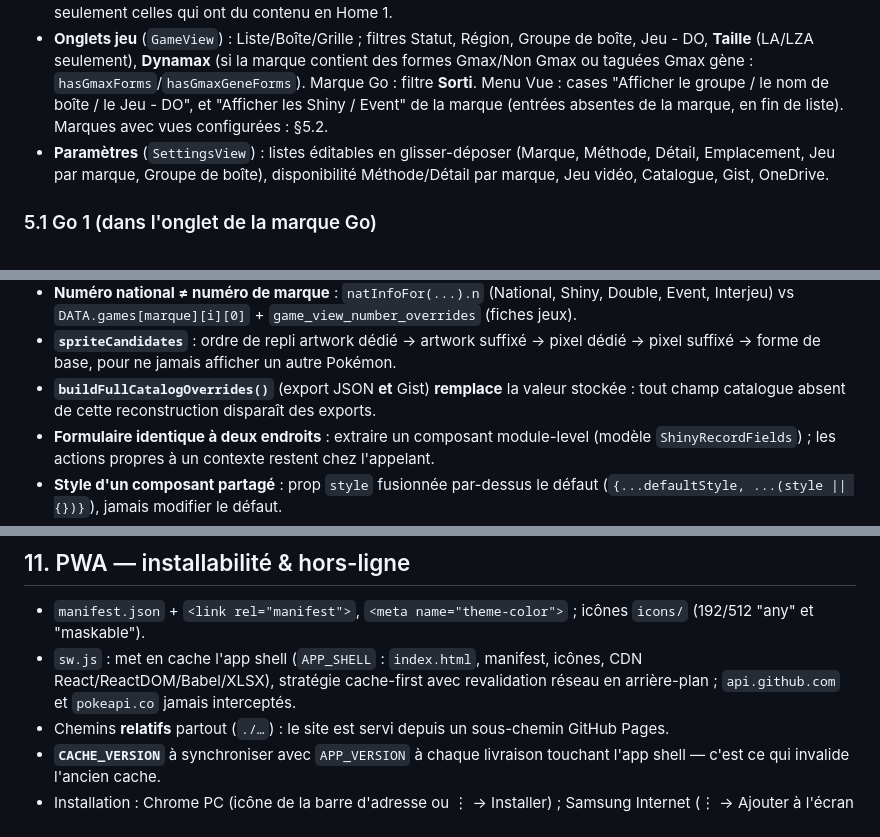
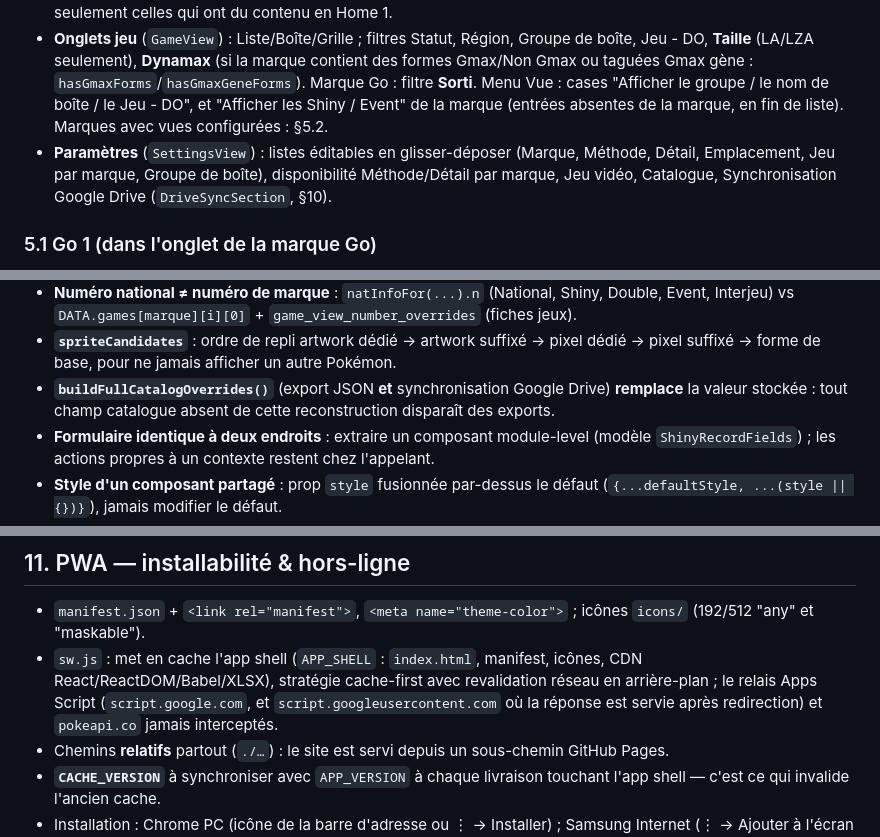
Before and after one commit to yanninho65/pokedex-home, a Markdown page: README.md, 3 parts joined by grey strips. GitHub-like rendering.

```diff
--- a/README.md
+++ b/README.md
@@ -126,7 +128,7 @@ Marquage **manuel uniquement** : `DATA.formTags["nom|forme"] = { mega, gmax, gma
 - **Interjeu** : transferts Home ↔ jeu, lien bidirectionnel avec Shiny/Double (`fromInterjeu`). Badge "Home 2" dans l'en-tête si des entrées y sont.
 - **Badges "boîtes"** : Home/vues jeu/Shiny comptent toutes les boîtes (même vides) ; Interjeu/Double/Event seulement celles qui ont du contenu en Home 1.
 - **Onglets jeu** (`GameView`) : Liste/Boîte/Grille ; filtres Statut, Région, Groupe de boîte, Jeu - DO, **Taille** (LA/LZA seulement), **Dynamax** (si la marque contient des formes Gmax/Non Gmax ou taguées Gmax gène : `hasGmaxForms`/`hasGmaxGeneForms`). Marque Go : filtre **Sorti**. Menu Vue : cases "Afficher le groupe / le nom de boîte / le Jeu - DO", et "Afficher les Shiny / Event" de la marque (entrées absentes de la marque, en fin de liste). Marques avec vues configurées : §5.2.
-- **Paramètres** (`SettingsView`) : listes éditables en glisser-déposer (Marque, Méthode, Détail, Emplacement, Jeu par marque, Groupe de boîte), disponibilité Méthode/Détail par marque, Jeu vidéo, Catalogue, Gist, OneDrive.
+- **Paramètres** (`SettingsView`) : listes éditables en glisser-déposer (Marque, Méthode, Détail, Emplacement, Jeu par marque, Groupe de boîte), disponibilité Méthode/Détail par marque, Jeu vidéo, Catalogue, Synchronisation Google Drive (`DriveSyncSection`, §10).
 
 ### 5.1 Go 1 (dans l'onglet de la marque Go)
 
@@ -262,7 +264,7 @@ Concerne National, Shiny, Double, Event, Interjeu, `BoxGroupModal`, `JeuMultiSou
 - **Boîtes** : capacité et grille (`fixedRows`/`fixedCols`) toujours dérivées de la même source (`rows × cols`).
 - **Numéro national ≠ numéro de marque** : `natInfoFor(...).n` (National, Shiny, Double, Event, Interjeu) vs `DATA.games[marque][i][0]` + `game_view_number_overrides` (fiches jeux).
 - **`spriteCandidates`** : ordre de repli artwork dédié → artwork suffixé → pixel dédié → pixel suffixé → forme de base, pour ne jamais afficher un autre Pokémon.
-- **`buildFullCatalogOverrides()`** (export JSON **et** Gist) **remplace** la valeur stockée : tout champ catalogue absent de cette reconstruction disparaît des exports.
+- **`buildFullCatalogOverrides()`** (export JSON **et** synchronisation Google Drive) **remplace** la valeur stockée : tout champ catalogue absent de cette reconstruction disparaît des exports.
 - **Formulaire identique à deux endroits** : extraire un composant module-level (modèle `ShinyRecordFields`) ; les actions propres à un contexte restent chez l'appelant.
 - **Style d'un composant partagé** : prop `style` fusionnée par-dessus le défaut (`{...defaultStyle, ...(style || {})}`), jamais modifier le défaut.
 - **Nouvel écouteur clavier/swipe** : vérifier qu'aucun autre écouteur du même événement n'est actif dans le même composant.
@@ -313,7 +354,7 @@ Menu ⋮ → **Exporter sauvegarde** (`buildExportOut`, toutes les `ALL_KEYS`, c
 ## 11. PWA — installabilité & hors-ligne
 
 - `manifest.json` + `<link rel="manifest">`, `<meta name="theme-color">` ; icônes `icons/` (192/512 "any" et "maskable").
-- `sw.js` : met en cache l'app shell (`APP_SHELL` : `index.html`, manifest, icônes, CDN React/ReactDOM/Babel/XLSX), stratégie cache-first avec revalidation réseau en arrière-plan ; `api.github.com` et `pokeapi.co` jamais interceptés.
+- `sw.js` : met en cache l'app shell (`APP_SHELL` : `index.html`, manifest, icônes, CDN React/ReactDOM/Babel/XLSX), stratégie cache-first avec revalidation réseau en arrière-plan ; le relais Apps Script (`script.google.com`, et `script.googleusercontent.com` où la réponse est servie après redirection) et `pokeapi.co` jamais interceptés.
 - Chemins **relatifs** partout (`./…`) : le site est servi depuis un sous-chemin GitHub Pages.
 - **`CACHE_VERSION`** à synchroniser avec `APP_VERSION` à chaque livraison touchant l'app shell — c'est ce qui invalide l'ancien cache.
 - Installation : Chrome PC (icône de la barre d'adresse ou ⋮ → Installer) ; Samsung Internet (⋮ → Ajouter à l'écran d'accueil).
```
Also changed, not shown: other parts of README.md (+51 -10 lines).
